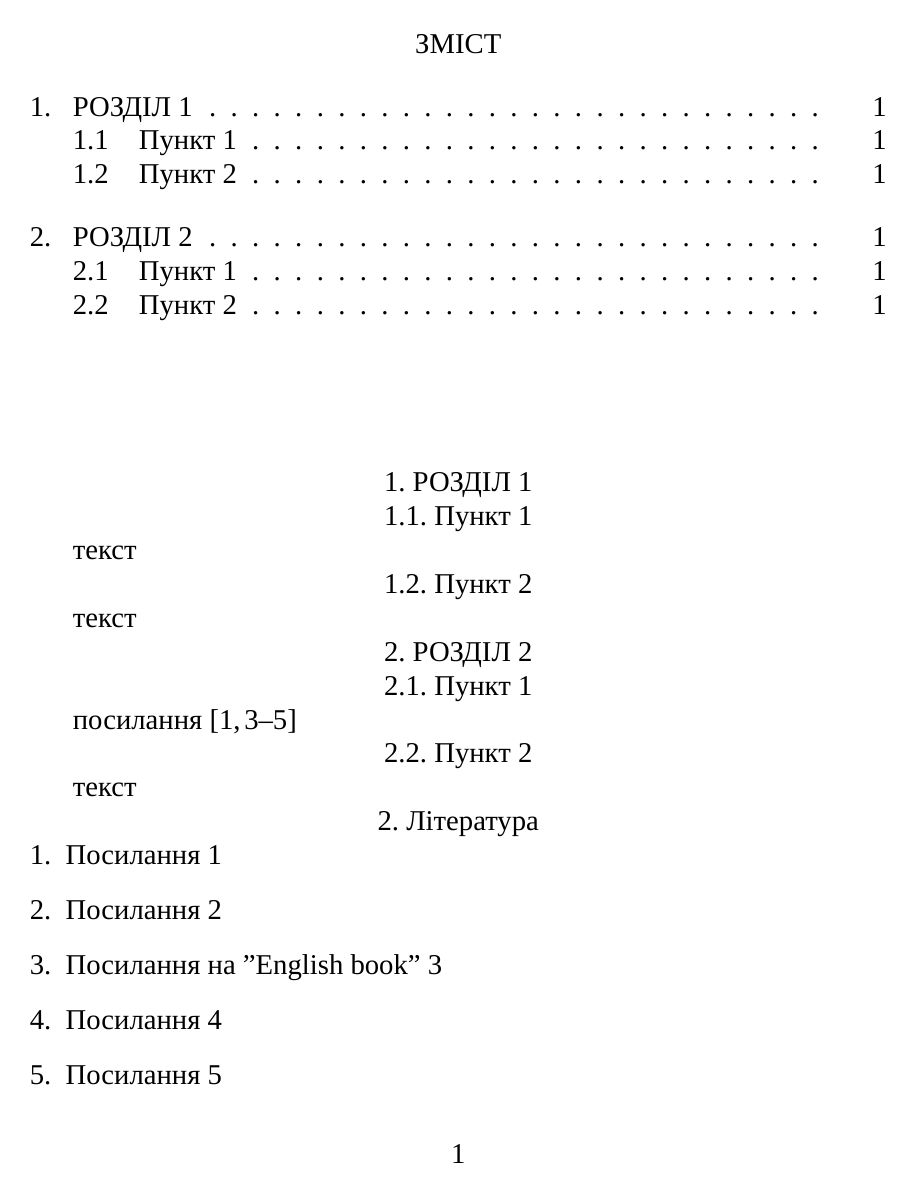
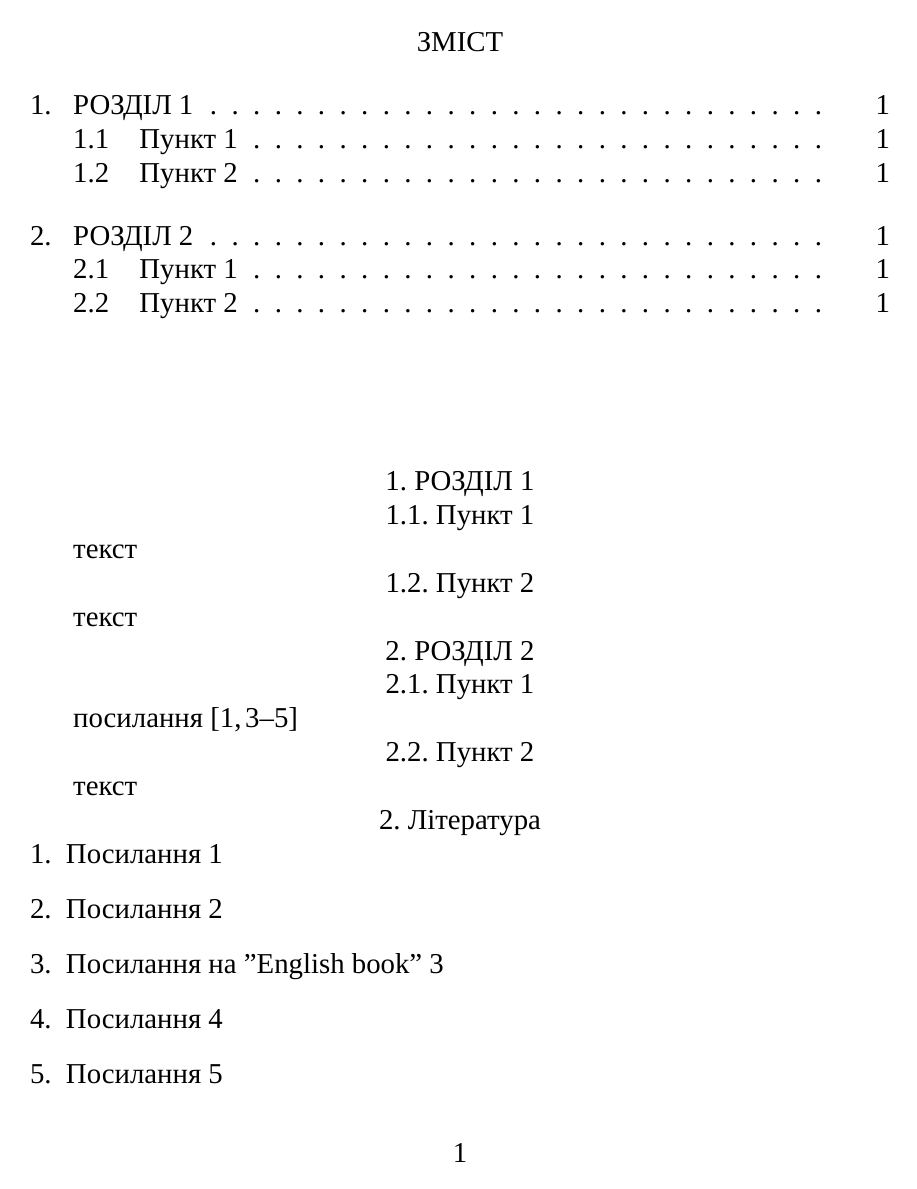
Before and after one commit to KosRud/kpi-latex-template, a LaTeX document (kpi latex template.tex): the whole page. Compiled offline with XeLaTeX; a missing font is replaced by an installed copy or a similar font.

Commit message:
add comments, match MS Word font size

```diff
--- a/kpi latex template.tex
+++ b/kpi latex template.tex
@@ -1,38 +1,75 @@
+% allows using @ in macro
+\makeatletter
+
+% pt in MS Word is not equal to pt in LaTeX
+% pt in MS Word is equal to bp in LaTeX
+% https://tex.stackexchange.com/questions/34024/setting-a-document-in-ms-word-12pt-12bp
+% this will globally replace size of pt to match MS Word
+\p@=1bp
+
+% disallows using @ in macro
+\makeatother
+
+% article does not support 14pt
 \documentclass[14pt]{extarticle}
+
+% allows using @ in macro
+\makeatletter
+
+% pt in MS Word is not equal to pt in LaTeX
+% pt in MS Word is equal to bp in LaTeX
+% https://tex.stackexchange.com/questions/34024/setting-a-document-in-ms-word-12pt-12bp
+\p@=1bp
+
+% change bibliography item numbering style
+\renewcommand\@biblabel[1]{#1.}
+
+% dotted line for table of contents (vanilla, not needed with tocloft)
+%\renewcommand*\l@section{\@dottedtocline{1}{0em}{1em}}
+
+% disallows using @ in macro
+\makeatother
 
 \usepackage{polyglossia}
 \setmainlanguage{ukrainian}
 \setotherlanguage{english}
 \addto\captionsukrainian{\renewcommand{\contentsname}{ЗМІСТ}}
 
-\newfontfamily\ukrainianfont[Script=Cyrillic,Ligatures=TeX]{Times New Roman}
-\newfontfamily\englishfont[Script=Latin,Ligatures=TeX]{Times New Roman}
+% ukrainian font for polyglossia
+\newfontfamily\ukrainianfont[Script=Cyrillic,Ligatures=TeX,SizeFeatures={Size=14}]{Times New Roman}
+% english font for polyglossia
+\newfontfamily\englishfont[Script=Latin,Ligatures=TeX,SizeFeatures={Size=14}]{Times New Roman}
+
+% ignore font substitution warnings
+% it's the default font being substituted with polyglossia fonts
 
 % first section number
 %\setcounter{section}{0}
 
-% dotted line for table of contents vanilla
-%\makeatletter
-%\renewcommand*\l@section{\@dottedtocline{1}{0em}{1em}}
-%\makeatother
-
+% customize title format and spacing for section, subsection, etc.
 \usepackage{titlesec}
 \titleformat{\section}[block]{\normalfont\filcenter}{}{0em}{\thesection. }{}
 \titleformat{\subsection}[block]{\normalfont\filcenter}{}{0em}{\thesubsection. }{}
 \titlespacing{\section}{0pt}{0pt}{0pt}
 \titlespacing{\subsection}{0pt}{0pt}{0pt}
 
+% customize table of contents
 \usepackage{tocloft}
+
 \renewcommand\cftsecfont{\normalfont}
 \renewcommand\cftsecpagefont{\normalfont}
+
+% dotted lines in table of contents
 \renewcommand{\cftsecleader}{\cftdotfill{\cftdotsep}}
 \renewcommand{\cftsecaftersnum}{.}%
+
+% center the title of table of contents
 \renewcommand{\cfttoctitlefont}{\hspace*{\fill}}
 \renewcommand{\cftaftertoctitle}{\hspace*{\fill}}
-
-\makeatletter
-\renewcommand\@biblabel[1]{#1.}
-\makeatother
+% \hfill = hspace{\fill}
+% use hspace*{\fill} instead
+% hspace without asterisk sometimes drops spaces (like in the end of the line)
+% hspace with asterisk always creates space
 
 \usepackage{cite}
 
```
Also changed, not shown: kpi latex template.pdf.
